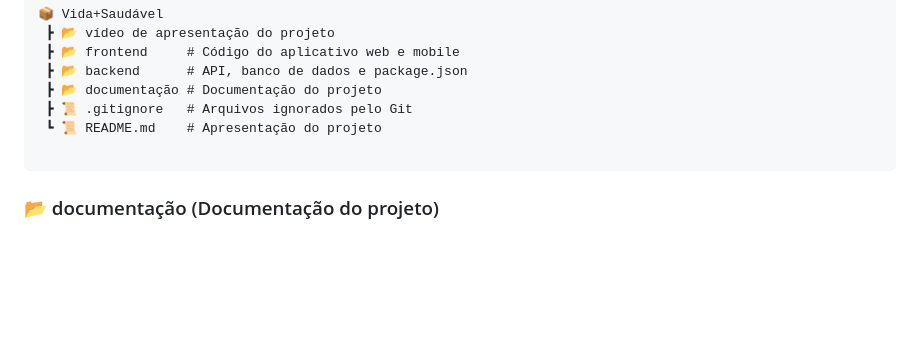
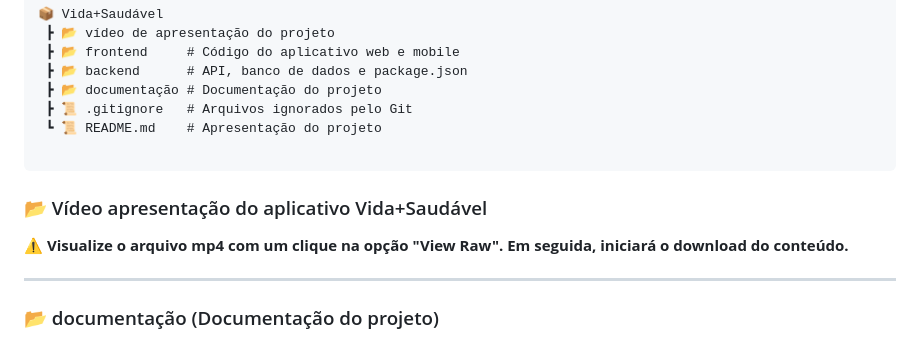
Before and after one commit to DanuziaRA/Projeto-Integrador---Aplicativo-Vida-Saudavel, a Markdown page: README.md, the part around the change. Rendered like a GitHub page; blank space fills up the shorter version.

````diff
--- a/README.md
+++ b/README.md
@@ -20,6 +20,11 @@ Este é o projeto final da segunda etapa do Trabalho de Conclusão de Trimestre
  ┗ 📜 README.md    # Apresentação do projeto
 
 ```
+### 📂 Vídeo apresentação do aplicativo Vida+Saudável
+⚠️ **Visualize o arquivo mp4 com um clique na opção "View Raw". Em seguida, iniciará o download do conteúdo.**
+
+----------
+
 ### 📂 documentação (Documentação do projeto)
 ⚠️ **Caso o arquivo não abra diretamente no aplicativo, utilize a opção "Abrir em navegador" para baixar e visualizar o conteúdo.**
 
````
